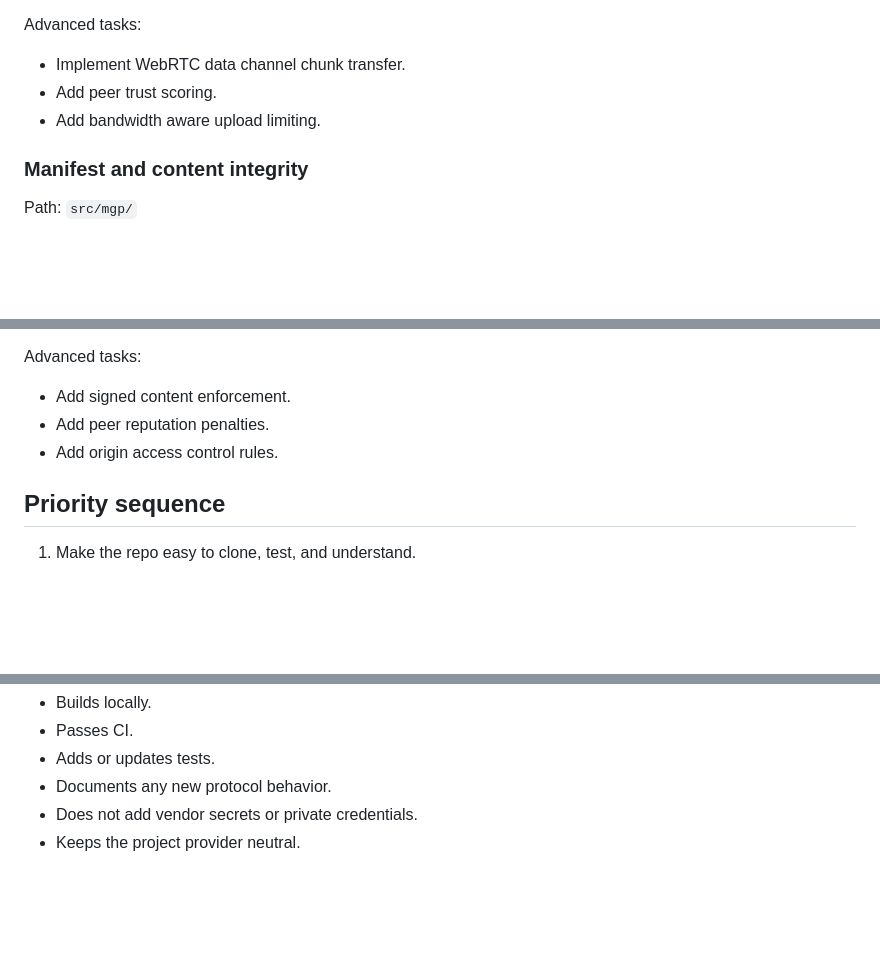
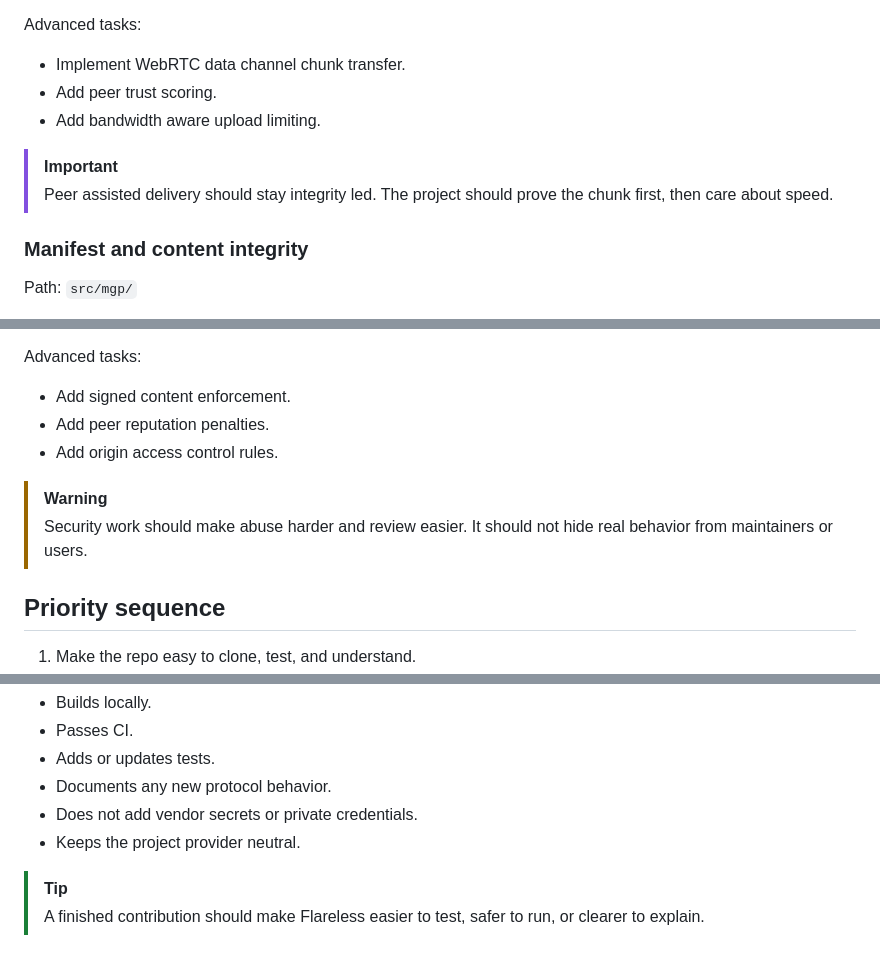
Before and after one commit to DeerSpotter/after-cloudflare, a Markdown page: ROADMAP.md, 3 parts joined by grey strips. Rendered like a GitHub page; blank space fills up the shorter version.

Commit message:
Add visual callouts to roadmap

```diff
--- a/ROADMAP.md
+++ b/ROADMAP.md
@@ -78,6 +100,9 @@ Advanced tasks:
 * Add peer trust scoring.
 * Add bandwidth aware upload limiting.
 
+> [!IMPORTANT]
+> Peer assisted delivery should stay integrity led. The project should prove the chunk first, then care about speed.
+
 ### Manifest and content integrity
 
 Path: `src/mgp/`
@@ -150,6 +175,9 @@ Advanced tasks:
 * Add peer reputation penalties.
 * Add origin access control rules.
 
+> [!WARNING]
+> Security work should make abuse harder and review easier. It should not hide real behavior from maintainers or users.
+
 ## Priority sequence
 
 1. Make the repo easy to clone, test, and understand.
@@ -181,3 +209,6 @@ A contribution is done when it:
 * Documents any new protocol behavior.
 * Does not add vendor secrets or private credentials.
 * Keeps the project provider neutral.
+
+> [!TIP]
+> A finished contribution should make Flareless easier to test, safer to run, or clearer to explain.
```
Also changed, not shown: other parts of ROADMAP.md (+22 -0 lines).
